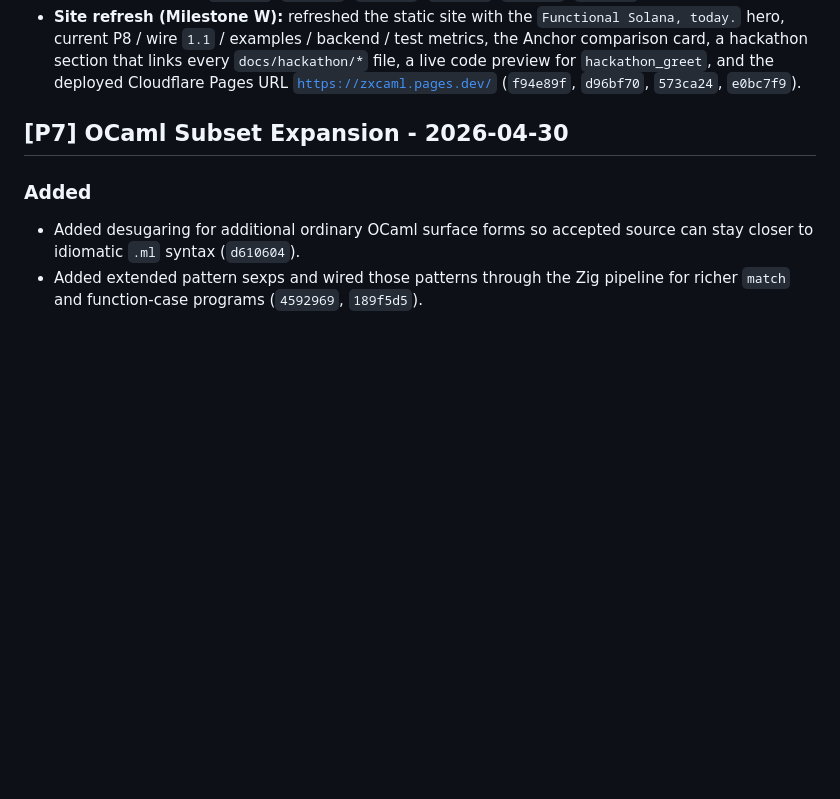
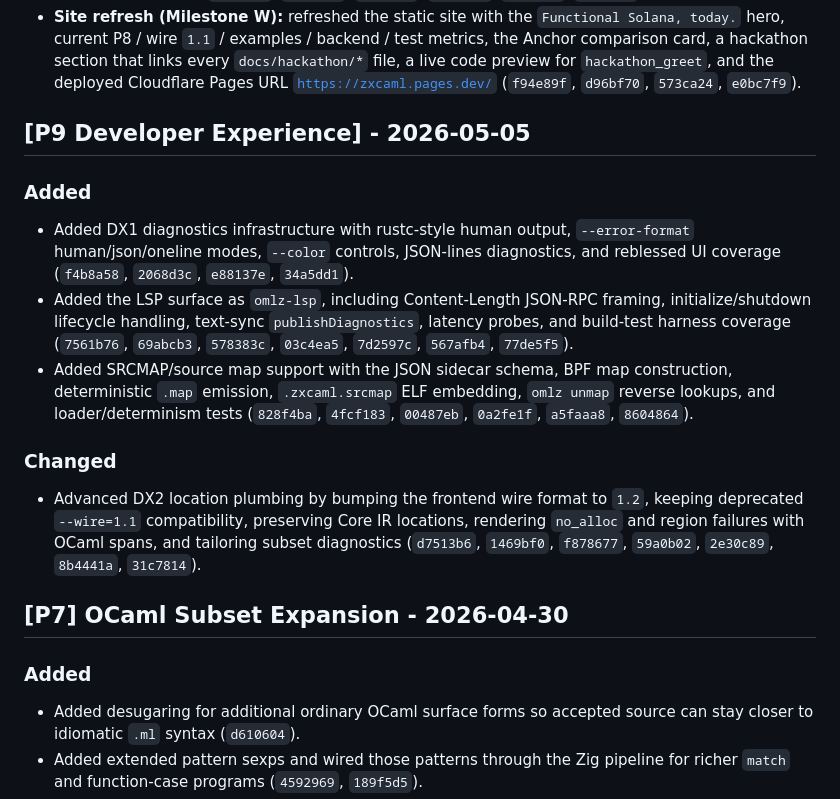
Before and after one commit to DaviRain-Su/zxcaml, a Markdown page: CHANGELOG.md, the part around the change. Drawn GitHub-style; blank space fills up the shorter version.

Commit message:
docs(changelog): add P9 Developer Experience
Co-authored-by: factory-droid[bot] <138933559+factory-droid[bot]@users.noreply.github.com>

```diff
--- a/CHANGELOG.md
+++ b/CHANGELOG.md
@@ -75,6 +75,32 @@ feature phase.
   `hackathon_greet`, and the deployed Cloudflare Pages URL
   [`https://zxcaml.pages.dev/`](https://zxcaml.pages.dev/) (`f94e89f`,
   `d96bf70`, `573ca24`, `e0bc7f9`).
+
+## [P9 Developer Experience] - 2026-05-05
+
+### Added
+
+- Added DX1 diagnostics infrastructure with rustc-style human output,
+  `--error-format` human/json/oneline modes, `--color` controls, JSON-lines
+  diagnostics, and reblessed UI coverage (`f4b8a58`, `2068d3c`, `e88137e`,
+  `34a5dd1`).
+- Added the LSP surface as `omlz-lsp`, including Content-Length JSON-RPC
+  framing, initialize/shutdown lifecycle handling, text-sync
+  `publishDiagnostics`, latency probes, and build-test harness coverage
+  (`7561b76`, `69abcb3`, `578383c`, `03c4ea5`, `7d2597c`, `567afb4`,
+  `77de5f5`).
+- Added SRCMAP/source map support with the JSON sidecar schema, BPF map
+  construction, deterministic `.map` emission, `.zxcaml.srcmap` ELF embedding,
+  `omlz unmap` reverse lookups, and loader/determinism tests (`828f4ba`,
+  `4fcf183`, `00487eb`, `0a2fe1f`, `a5faaa8`, `8604864`).
+
+### Changed
+
+- Advanced DX2 location plumbing by bumping the frontend wire format to `1.2`,
+  keeping deprecated `--wire=1.1` compatibility, preserving Core IR locations,
+  rendering `no_alloc` and region failures with OCaml spans, and tailoring
+  subset diagnostics (`d7513b6`, `1469bf0`, `f878677`, `59a0b02`, `2e30c89`,
+  `8b4441a`, `31c7814`).
 
 ## [P7] OCaml Subset Expansion - 2026-04-30
 
```
